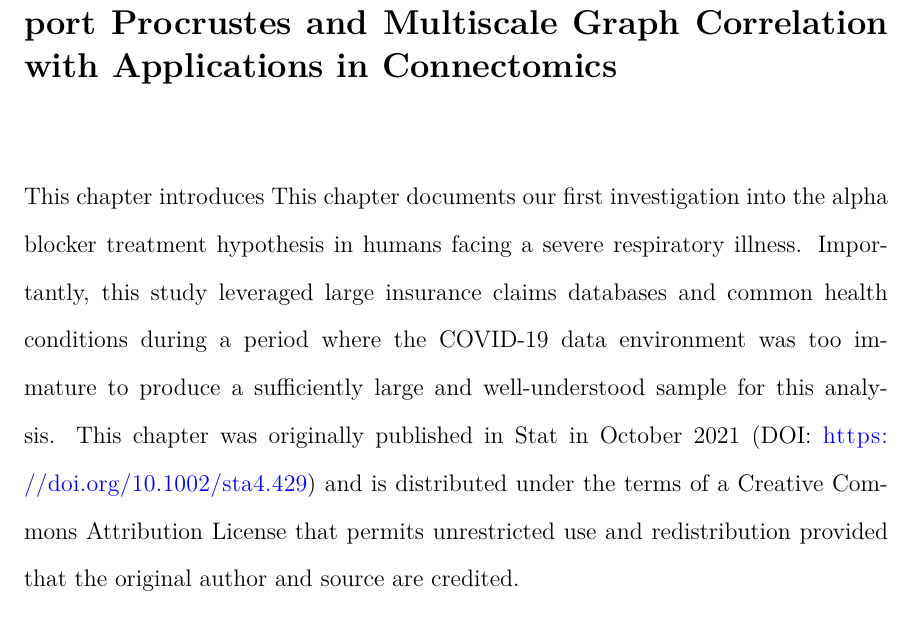
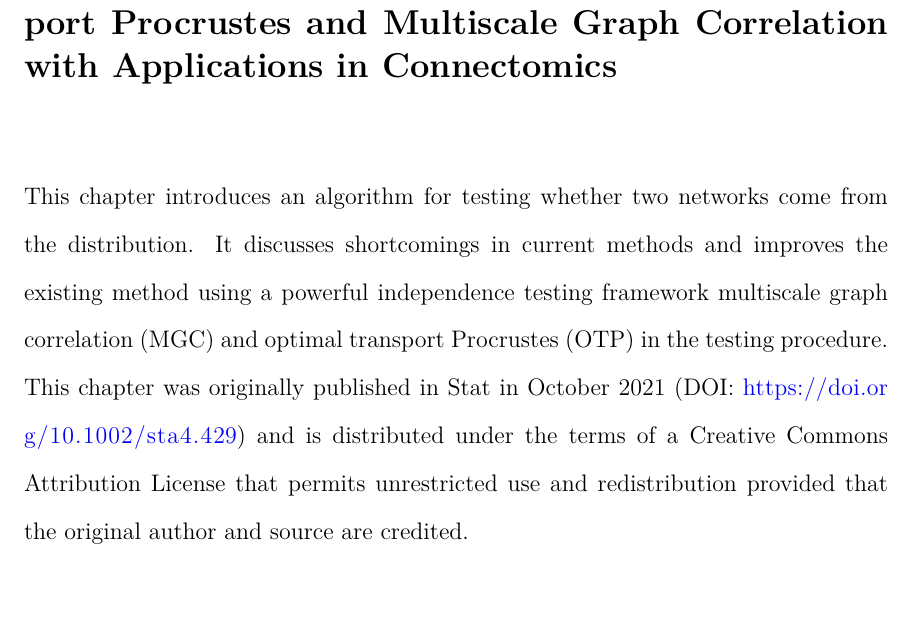
Before and after one commit to j1c/j1c-phd-thesis, a LaTeX thesis (00-main.tex, which reads 09-chapter-4.tex): part of page 135 of 183, cut so that both start at the same text. Compiled offline with XeLaTeX.

Commit message:
Updates from Overleaf

```diff
--- a/09-chapter-4.tex
+++ b/09-chapter-4.tex
@@ -1,7 +1,6 @@
 \chapter[Two-Sample Graph Testing]{Valid Two-Sample Graph Testing via Optimal Transport Procrustes and Multiscale Graph Correlation with Applications in Connectomics} \label{chap:nonpar}
 
-This chapter introduces
-This chapter documents our first investigation into the alpha blocker treatment hypothesis in humans facing a severe respiratory illness. Importantly, this study leveraged large insurance claims databases and common health conditions during a period where the COVID-19 data environment was too immature to produce a sufficiently large and well-understood sample for this analysis. This chapter was originally published in Stat in October 2021 (DOI:  \url{https://doi.org/10.1002/sta4.429}) and is distributed under the terms of a Creative Commons Attribution License that permits unrestricted use and redistribution provided that the original author and source are credited.
+This chapter introduces an algorithm for testing whether two networks come from the distribution. It discusses shortcomings in current methods and improves the existing method using a powerful independence testing framework multiscale graph correlation (MGC) and optimal transport Procrustes (OTP) in the testing procedure. This chapter was originally published in Stat in October 2021 (DOI:  \url{https://doi.org/10.1002/sta4.429}) and is distributed under the terms of a Creative Commons Attribution License that permits unrestricted use and redistribution provided that the original author and source are credited.
 
 \begin{singlespace}         % you can also use onehalfspace to relax the spacing
     \fullcite{chung2022valid} \mybibexclude{chung2022valid}
```
